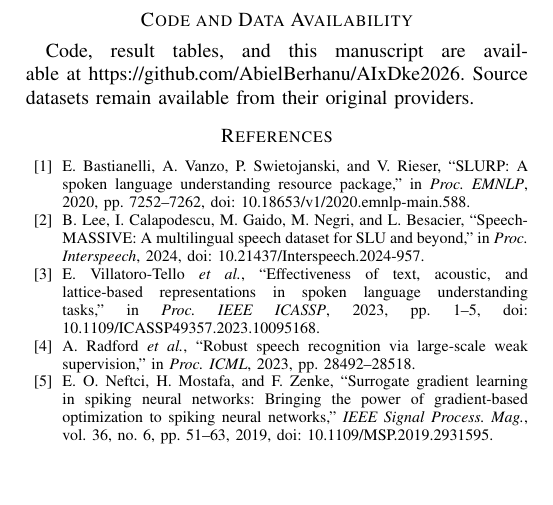
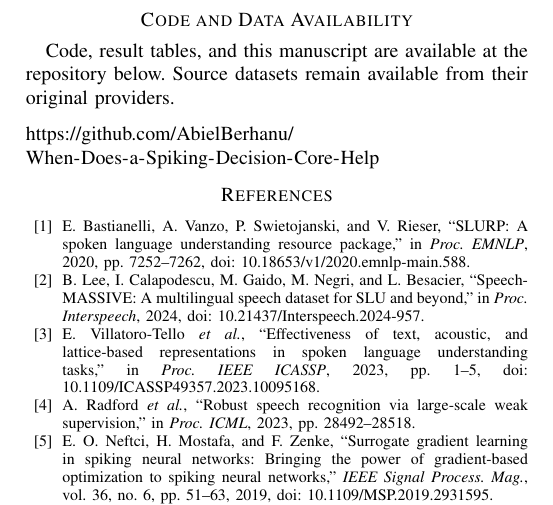
Before and after one commit to AbielBerhanu/When-Does-a-Spiking-Decision-Core-Help, a LaTeX paper (paper1_action/paper.tex): part of page 6 of 6, cut so that both start at the same text, the shorter picture padded with empty space. Compiled offline with pdfLaTeX.

Commit message:
Update manuscript and release links for renamed repository

```diff
--- a/paper1_action/paper.tex
+++ b/paper1_action/paper.tex
@@ -286,7 +286,10 @@ Preliminary SLURP test scores were inspected during pipeline development, includ
 A spiking recurrent core can make bounded spoken-action choices and expose a defer option. It does not beat a leak-matched conventional core on either acoustic benchmark, while a GRU is stronger on both. On recognized French words its mean lead over leaky tanh has a seed-and-utterance interval crossing zero. A simple nonrecurrent classifier is stronger on recognized words and gives lower selective risk and simulated action cost on SLURP. The result characterizes a spiking head on dense pretrained speech features; broader spiking speech processing, hardware benefits, and medical efficacy remain untested.
 
 \section*{Code and Data Availability}
-Code, result tables, and this manuscript are available at \url{https://github.com/AbielBerhanu/AIxDke2026}. Source datasets remain available from their original providers.
+Code, result tables, and this manuscript are available at the repository below. Source datasets remain available from their original providers.
+\begin{flushleft}
+\url{https://github.com/AbielBerhanu/When-Does-a-Spiking-Decision-Core-Help}
+\end{flushleft}
 
 \begin{thebibliography}{16}
 \bibitem{slurp} E. Bastianelli, A. Vanzo, P. Swietojanski, and V. Rieser, ``SLURP: A spoken language understanding resource package,'' in \emph{Proc. EMNLP}, 2020, pp. 7252--7262, doi: 10.18653/v1/2020.emnlp-main.588.
```
Also changed, not shown: README.md, paper1_action/paper.pdf, 1 other file.
